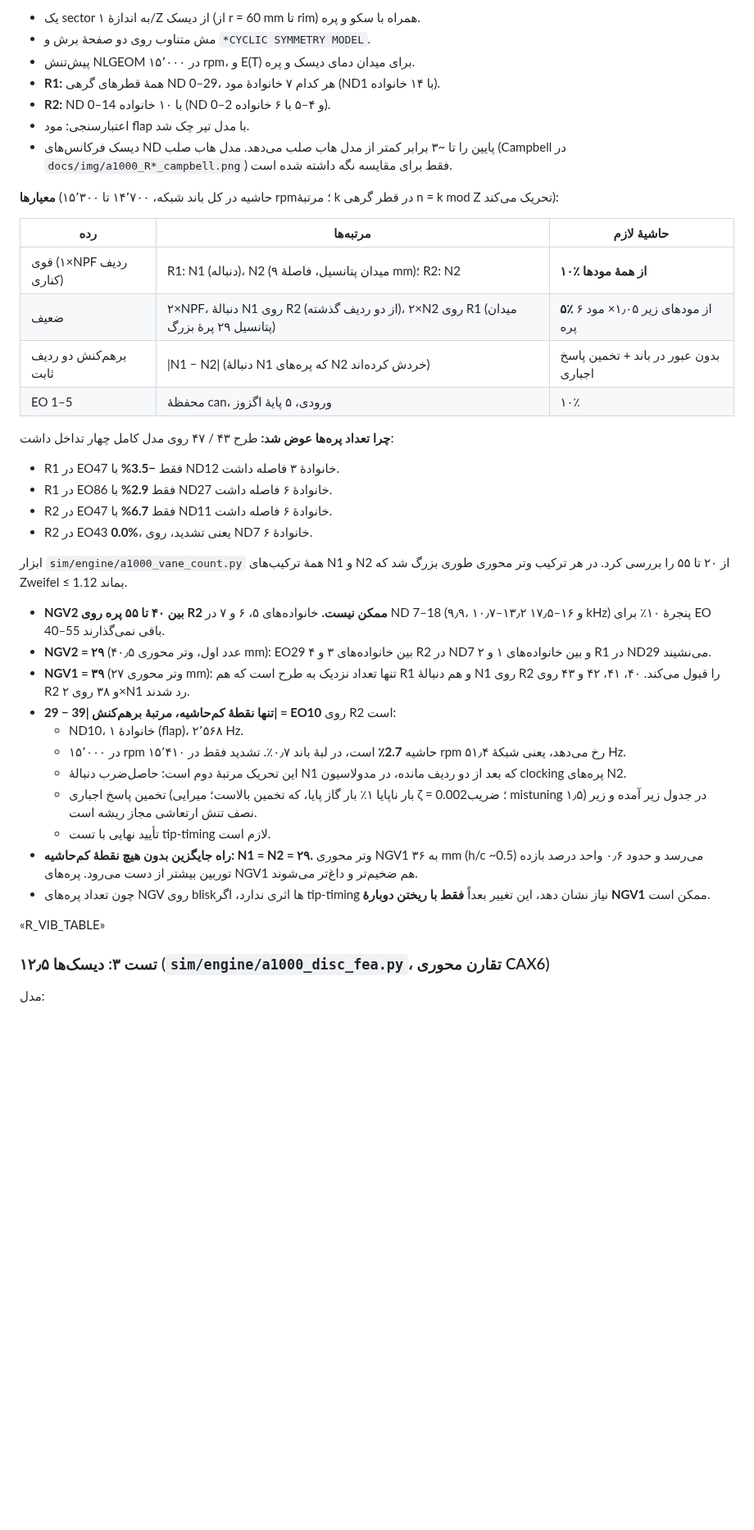
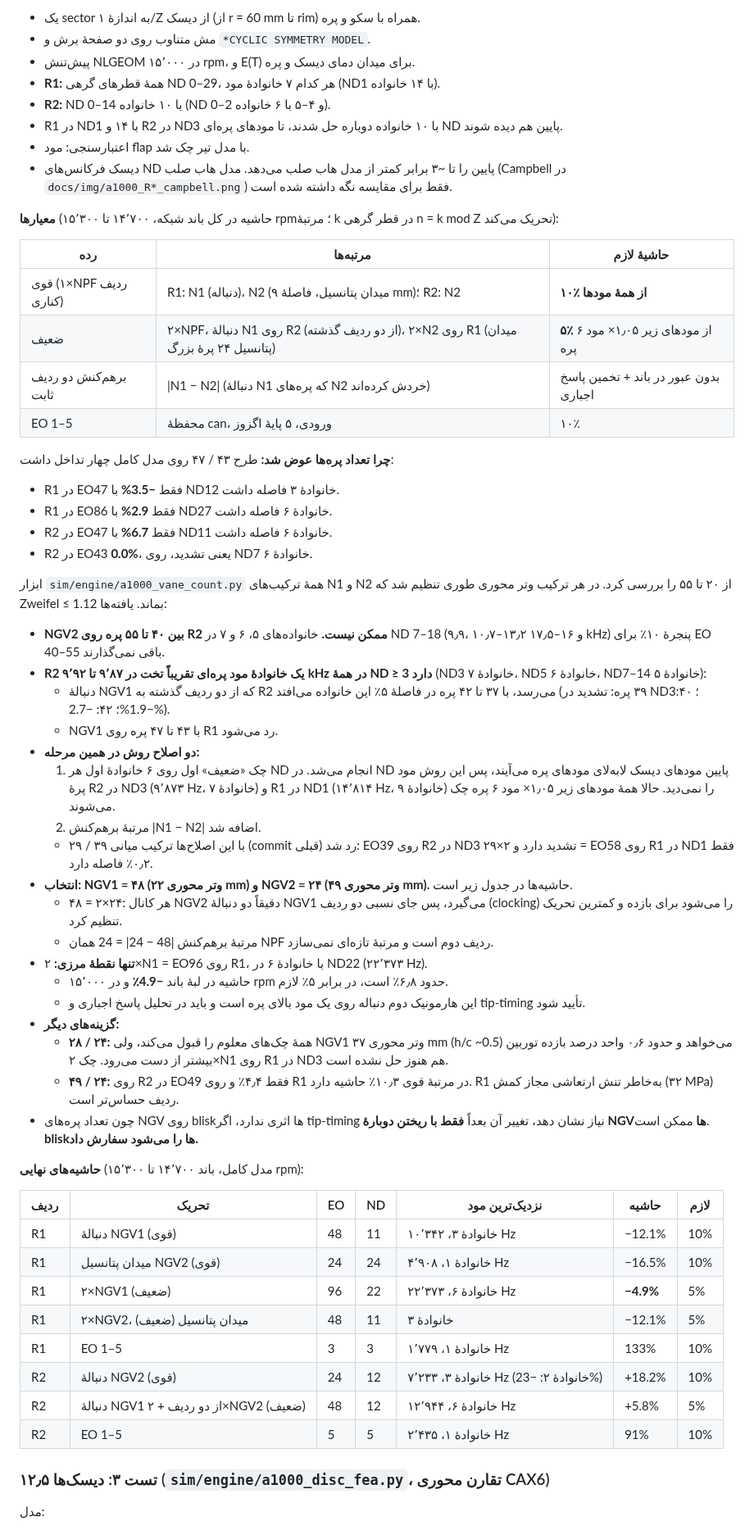
Before and after one commit to ahmadreza221/aurora-cchp, a Markdown page: docs/08_aurora1000_1MW_concept.md, the part around one of its changes. Shown at 82% size. Rendered like a GitHub page; blank space fills up the shorter version.

```diff
--- a/docs/08_aurora1000_1MW_concept.md
+++ b/docs/08_aurora1000_1MW_concept.md
@@ -407,6 +408,7 @@
 - پیش‌تنش NLGEOM در ۱۵٬۰۰۰ rpm، و E(T) برای میدان دمای دیسک و پره.
 - **R1:** همهٔ قطرهای گرهی ND 0–29، هر کدام ۷ خانوادهٔ مود (ND1 با ۱۴ خانواده).
 - **R2:** ND 0–14 با ۱۰ خانواده (ND 0–2 و ۴–۵ با ۶ خانواده).
+- R1 در ND1 با ۱۴ و R2 در ND3 با ۱۰ خانواده دوباره حل شدند، تا مودهای پره‌ای ND پایین هم دیده شوند.
 - اعتبارسنجی: مود flap با مدل تیر چک شد.
 - دیسک فرکانس‌های ND پایین را تا ~۳ برابر کمتر از مدل هاب صلب می‌دهد. مدل هاب صلب (Campbell در `docs/img/a1000_R*_campbell.png`) فقط برای مقایسه نگه داشته شده است.
 
@@ -415,7 +417,7 @@
 | رده | مرتبه‌ها | حاشیهٔ لازم |
 |---|---|---|
 | قوی (۱×NPF ردیف کناری) | R1: N1 (دنباله)، N2 (میدان پتانسیل، فاصلهٔ ۹ mm)؛ R2: N2 | **۱۰٪ از همهٔ مودها** |
-| ضعیف | ۲×NPF، دنبالهٔ N1 روی R2 (از دو ردیف گذشته)، ۲×N2 روی R1 (میدان پتانسیل ۲۹ پرهٔ بزرگ) | **۵٪** از مودهای زیر ۱٫۰۵× مود ۶ پره |
+| ضعیف | ۲×NPF، دنبالهٔ N1 روی R2 (از دو ردیف گذشته)، ۲×N2 روی R1 (میدان پتانسیل ۲۴ پرهٔ بزرگ) | **۵٪** از مودهای زیر ۱٫۰۵× مود ۶ پره |
 | برهم‌کنش دو ردیف ثابت | \|N1 − N2\| (دنبالهٔ N1 که پره‌های N2 خردش کرده‌اند) | بدون عبور در باند + تخمین پاسخ اجباری |
 | EO 1–5 | محفظهٔ can، ورودی، ۵ پایهٔ اگزوز | ۱۰٪ |
 
@@ -425,20 +427,38 @@
 - R2 در EO47 فقط **6.7%** با ND11 خانوادهٔ ۶ فاصله داشت.
 - R2 در EO43 **0.0%**، یعنی تشدید، روی ND7 خانوادهٔ ۶.
 
-ابزار `sim/engine/a1000_vane_count.py` همهٔ ترکیب‌های N1 و N2 از ۲۰ تا ۵۵ را بررسی کرد. در هر ترکیب وتر محوری طوری بزرگ شد که Zweifel ≤ 1.12 بماند.
+ابزار `sim/engine/a1000_vane_count.py` همهٔ ترکیب‌های N1 و N2 از ۲۰ تا ۵۵ را بررسی کرد. در هر ترکیب وتر محوری طوری تنظیم شد که Zweifel ≤ 1.12 بماند. یافته‌ها:
 - **NGV2 بین ۴۰ تا ۵۵ پره روی R2 ممکن نیست.** خانواده‌های ۵، ۶ و ۷ در ND 7–18 (۹٫۹، ۱۰٫۷–۱۳٫۲ و ۱۶–۱۷٫۵ kHz) پنجرهٔ ۱۰٪ برای EO 40–55 باقی نمی‌گذارند.
-- **NGV2 = ۲۹** (عدد اول، وتر محوری ۴۰٫۵ mm): EO29 بین خانواده‌های ۳ و ۴ R2 در ND7 و بین خانواده‌های ۱ و ۲ R1 در ND29 می‌نشیند.
-- **NGV1 = ۳۹** (وتر محوری ۲۷ mm): تنها تعداد نزدیک به طرح است که هم R1 و هم دنبالهٔ N1 روی R2 را قبول می‌کند. ۴۰، ۴۱، ۴۲ و ۴۳ روی R2 و ۳۸ روی ۲×N1 رد شدند.
-- **تنها نقطهٔ کم‌حاشیه، مرتبهٔ برهم‌کنش |39 − 29| = EO10** روی R2 است:
-  - ND10، خانوادهٔ ۱ (flap)، ۲٬۵۶۸ Hz.
-  - در ۱۵٬۰۰۰ rpm حاشیه **2.7٪** است، در لبهٔ باند ۰٫۷٪. تشدید فقط در ۱۵٬۴۱۰ rpm رخ می‌دهد، یعنی شبکهٔ ۵۱٫۴ Hz.
-  - این تحریک مرتبهٔ دوم است: حاصل‌ضرب دنبالهٔ N1 که بعد از دو ردیف مانده، در مدولاسیون clocking پره‌های N2.
-  - تخمین پاسخ اجباری (بار ناپایا ۱٪ بار گاز پایا، که تخمین بالاست؛ میرایی ζ = 0.002؛ ضریب mistuning ۱٫۵) در جدول زیر آمده و زیر نصف تنش ارتعاشی مجاز ریشه است.
-  - تأیید نهایی با تست tip-timing لازم است.
-- **راه جایگزین بدون هیچ نقطهٔ کم‌حاشیه: N1 = N2 = ۲۹.** وتر محوری NGV1 به ۳۶ mm (h/c ~0.5) می‌رسد و حدود ۰٫۶ واحد درصد بازده توربین بیشتر از دست می‌رود. پره‌های NGV1 هم ضخیم‌تر و داغ‌تر می‌شوند.
-- چون تعداد پره‌های NGV روی blisk‌ها اثری ندارد، اگر tip-timing نیاز نشان دهد، این تغییر بعداً **فقط با ریختن دوبارهٔ NGV1** ممکن است.
+- **R2 یک خانوادهٔ مود پره‌ای تقریباً تخت در ۹٬۸۷ تا ۹٬۹۲ kHz در همهٔ ND ≥ 3 دارد** (ND3 خانوادهٔ ۷، ND5 خانوادهٔ ۶، ND7–14 خانوادهٔ ۵):
+  - دنبالهٔ NGV1 که از دو ردیف گذشته به R2 می‌رسد، با ۳۷ تا ۴۲ پره در فاصلهٔ ۵٪ این خانواده می‌افتد (۳۹ پره: تشدید در ND3؛ ۴۰: −1.9%؛ ۴۲: −2.7%).
+  - NGV1 با ۴۳ تا ۴۷ پره روی R1 رد می‌شود.
+- **دو اصلاح روش در همین مرحله:**
+  1. چک «ضعیف» اول روی ۶ خانوادهٔ اول هر ND انجام می‌شد. در ND پایین مودهای دیسک لابه‌لای مودهای پره می‌آیند، پس این روش مود پرهٔ R2 در ND3 (۹٬۸۷۳ Hz، خانوادهٔ ۷) و R1 در ND1 (۱۴٬۸۱۴ Hz، خانوادهٔ ۹) را نمی‌دید. حالا همهٔ مودهای زیر ۱٫۰۵× مود ۶ پره چک می‌شوند.
+  2. مرتبهٔ برهم‌کنش |N1 − N2| اضافه شد.
+  - با این اصلاح‌ها ترکیب میانی ۳۹ / ۲۹ (commit قبلی) رد شد: EO39 روی R2 در ND3 تشدید دارد و ۲×۲۹ = EO58 روی R1 در ND1 فقط ۰٫۲٪ فاصله دارد.
+- **انتخاب: NGV1 = ۴۸ (وتر محوری ۲۲ mm) و NGV2 = ۲۴ (وتر محوری ۴۹ mm).** حاشیه‌ها در جدول زیر است.
+  - ۴۸ = ۲×۲۴: هر کانال NGV2 دقیقاً دو دنبالهٔ NGV1 می‌گیرد، پس جای نسبی دو ردیف (clocking) را می‌شود برای بازده و کمترین تحریک تنظیم کرد.
+  - مرتبهٔ برهم‌کنش |48 − 24| = 24 همان NPF ردیف دوم است و مرتبهٔ تازه‌ای نمی‌سازد.
+- **تنها نقطهٔ مرزی:** ۲×N1 = EO96 روی R1، با خانوادهٔ ۶ در ND22 (۲۲٬۳۷۳ Hz).
+  - حاشیه در لبهٔ باند **−4.9٪** و در ۱۵٬۰۰۰ rpm حدود ۶٫۸٪ است، در برابر ۵٪ لازم.
+  - این هارمونیک دوم دنباله روی یک مود بالای پره است و باید در تحلیل پاسخ اجباری و tip-timing تأیید شود.
+- **گزینه‌های دیگر:**
+  - **۲۸ / ۲۴:** همهٔ چک‌های معلوم را قبول می‌کند، ولی NGV1 وتر محوری ۳۷ mm (h/c ~0.5) می‌خواهد و حدود ۰٫۶ واحد درصد بازده توربین بیشتر از دست می‌رود. چک ۲×N1 روی R1 در ND3 هم هنوز حل نشده است.
+  - **۴۹ / ۲۴:** روی R2 در EO49 فقط ۴٫۴٪ و روی R1 در مرتبهٔ قوی ۱۰٫۳٪ حاشیه دارد. R1 به‌خاطر تنش ارتعاشی مجاز کمش (۳۲ MPa) ردیف حساس‌تر است.
+- چون تعداد پره‌های NGV روی blisk‌ها اثری ندارد، اگر tip-timing نیاز نشان دهد، تغییر آن بعداً **فقط با ریختن دوبارهٔ NGVها** ممکن است. **blisk‌ها را می‌شود سفارش داد.**
 
-«R_VIB_TABLE»
+**حاشیه‌های نهایی** (مدل کامل، باند ۱۴٬۷۰۰ تا ۱۵٬۳۰۰ rpm):
+
+| ردیف | تحریک | EO | ND | نزدیک‌ترین مود | حاشیه | لازم |
+|---|---|---|---|---|---|---|
+| R1 | دنبالهٔ NGV1 (قوی) | 48 | 11 | خانوادهٔ ۳، ۱۰٬۳۴۲ Hz | −12.1% | 10% |
+| R1 | میدان پتانسیل NGV2 (قوی) | 24 | 24 | خانوادهٔ ۱، ۴٬۹۰۸ Hz | −16.5% | 10% |
+| R1 | ۲×NGV1 (ضعیف) | 96 | 22 | خانوادهٔ ۶، ۲۲٬۳۷۳ Hz | **−4.9%** | 5% |
+| R1 | ۲×NGV2، میدان پتانسیل (ضعیف) | 48 | 11 | خانوادهٔ ۳ | −12.1% | 5% |
+| R1 | EO 1–5 | 3 | 3 | خانوادهٔ ۱، ۱٬۷۷۹ Hz | 133% | 10% |
+| R2 | دنبالهٔ NGV2 (قوی) | 24 | 12 | خانوادهٔ ۳، ۷٬۲۳۳ Hz (خانوادهٔ ۲: −23%) | +18.2% | 10% |
+| R2 | دنبالهٔ NGV1 از دو ردیف + ۲×NGV2 (ضعیف) | 48 | 12 | خانوادهٔ ۶، ۱۲٬۹۴۴ Hz | +5.8% | 5% |
+| R2 | EO 1–5 | 5 | 5 | خانوادهٔ ۱، ۲٬۴۳۵ Hz | 91% | 10% |
 
 ### ۱۲٫۵ تست ۳: دیسک‌ها (`sim/engine/a1000_disc_fea.py`، تقارن محوری CAX6)
 
```
Also changed, not shown: other parts of docs/08_aurora1000_1MW_concept.md (+38 -23 lines), fusion/HANDOFF.md (+3 -3 lines), docs/img/a1000_turbine_checks.png, docs/img/a1000_turbine_render_blades.png, 11 other files.
